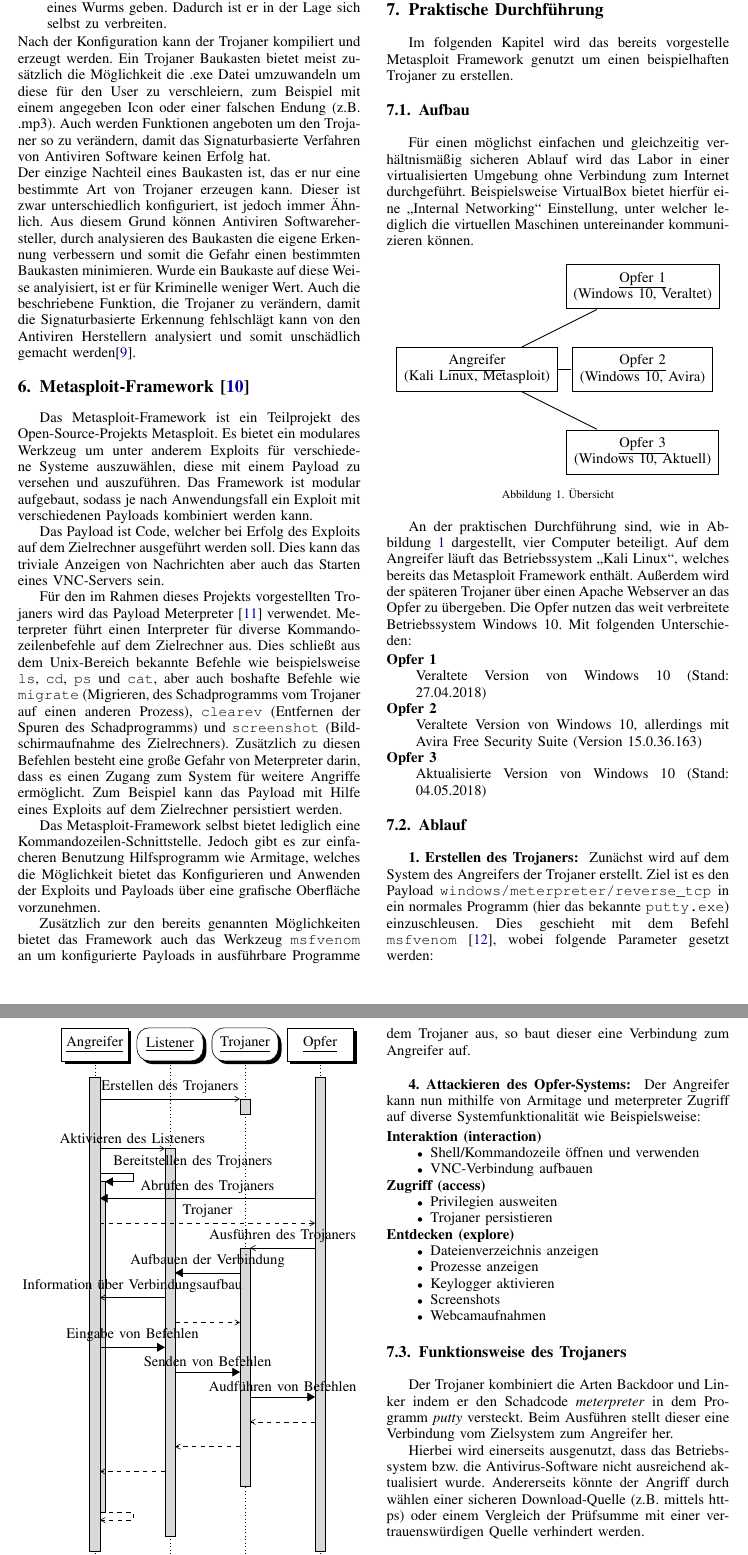
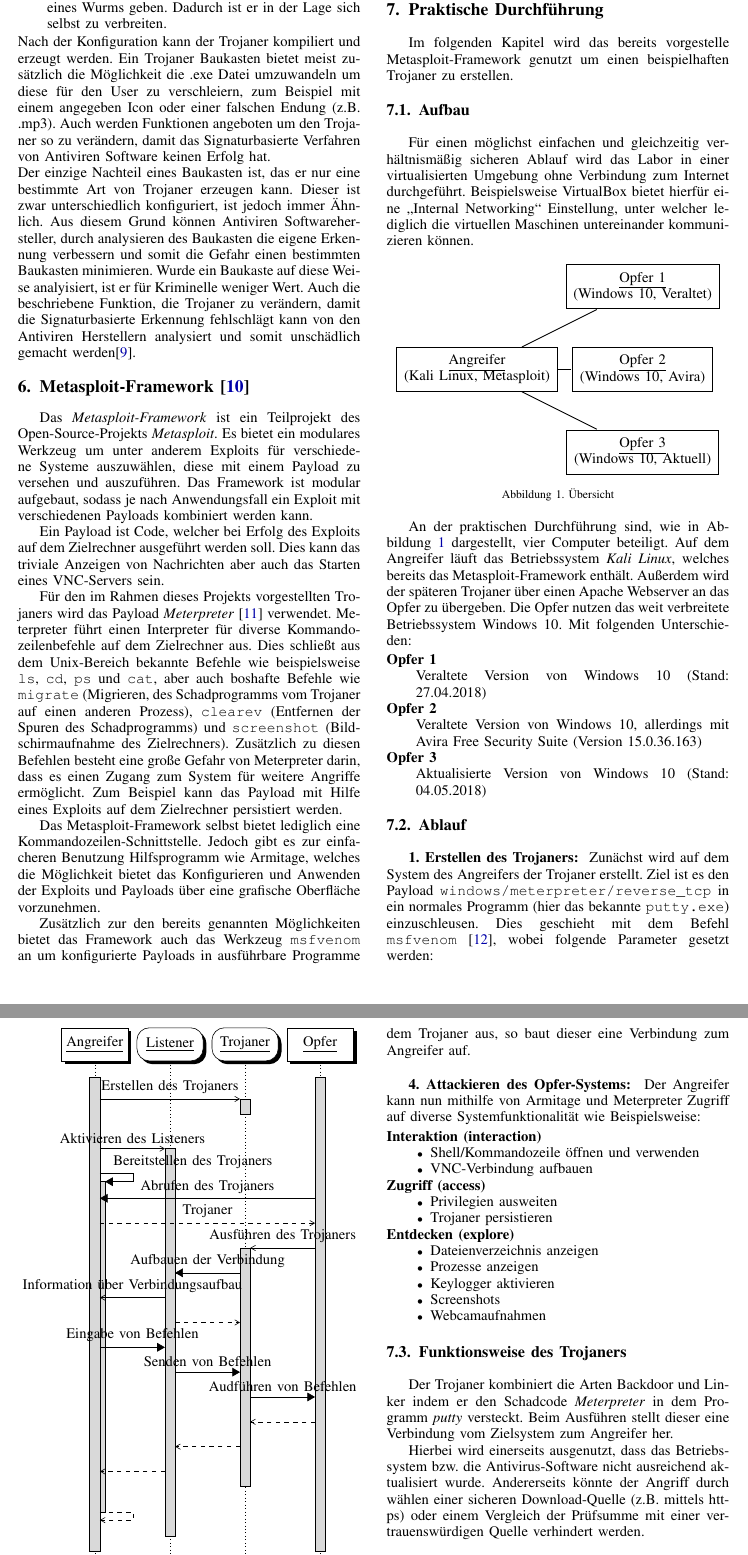
Before and after one commit to Ldmade/it-sicherheit-paper-trojaner, a LaTeX paper (seminararbeit.tex, which reads content/06_Metasploit.tex, content/07_PraktischeDurchfuehrung.tex): two parts of pages 3 and 4 of 5, joined at a grey line, cut so that both start at the same text. Compiled offline with pdfLaTeX.

Commit message:
Diverse kleinere Verbesserungen

```diff
--- a/content/06_Metasploit.tex
+++ b/content/06_Metasploit.tex
@@ -1,12 +1,12 @@
 \section{Metasploit-Framework \cite{MSPLH}}\label{sec:metasploit}
-Das Metasploit-Framework ist ein Teilprojekt des Open-Source-Projekts Metasploit.
+Das \textit{Metasploit-Framework} ist ein Teilprojekt des Open-Source-Projekts \textit{Metasploit}.
 Es bietet ein modulares Werkzeug um unter anderem Exploits für verschiedene Systeme auszuwählen,
 diese mit einem Payload zu versehen und auszuführen. Das Framework ist modular aufgebaut, sodass je nach Anwendungsfall ein Exploit mit verschiedenen Payloads kombiniert werden kann.
 
-Das Payload ist Code, welcher bei Erfolg des Exploits auf dem Zielrechner ausgeführt werden soll.
+Ein Payload ist Code, welcher bei Erfolg des Exploits auf dem Zielrechner ausgeführt werden soll.
 Dies kann das triviale Anzeigen von Nachrichten aber auch das Starten eines VNC-Servers sein.
 
-Für den im Rahmen dieses Projekts vorgestellten Trojaners wird das Payload Meterpreter \cite{OSMTP} verwendet.
+Für den im Rahmen dieses Projekts vorgestellten Trojaners wird das Payload \textit{Meterpreter} \cite{OSMTP} verwendet.
 Meterpreter führt einen Interpreter für diverse Kommandozeilenbefehle auf dem Zielrechner aus.
 Dies schließt aus dem Unix-Bereich bekannte Befehle wie beispielsweise \code{ls}, \code{cd}, \code{ps} und \code{cat},
 aber auch boshafte Befehle wie \code{migrate} (Migrieren, des Schadprogramms vom Trojaner auf einen anderen Prozess),
--- a/content/07_PraktischeDurchfuehrung.tex
+++ b/content/07_PraktischeDurchfuehrung.tex
@@ -1,11 +1,11 @@
 \section{Praktische Durchführung}\label{sec:praktischeDurchfuehrung}
-Im folgenden Kapitel wird das bereits vorgestelle Metasploit
-Framework genutzt um einen beispielhaften Trojaner zu erstellen.
+Im folgenden Kapitel wird das bereits vorgestelle Metasploit-Framework genutzt
+um einen beispielhaften Trojaner zu erstellen.
 
 \subsection{Aufbau}\label{sec:praktischeDurchfuehrung-aufbau}
 Für einen möglichst einfachen und gleichzeitig verhältnismäßig sicheren Ablauf
 wird das Labor in einer virtualisierten Umgebung ohne Verbindung zum Internet durchgeführt.
-Beispielsweise VirtualBox bietet hierfür eine \glqq Internal Networking\grqq{} Einstellung, unter welcher lediglich die virtuellen Maschinen untereinander kommunizieren können.
+Beispielsweise VirtualBox bietet hierfür eine \enquote{Internal Networking} Einstellung, unter welcher lediglich die virtuellen Maschinen untereinander kommunizieren können.
 
 \begin{figure}[ht!]
 	\centering
@@ -26,7 +26,7 @@ Beispielsweise VirtualBox bietet hierfür eine \glqq Internal Networking\grqq{}
 \end{figure}
 
 An der praktischen Durchführung sind, wie in Abbildung \ref{fig:uebersicht} dargestellt, vier Computer beteiligt.
-Auf dem Angreifer läuft das Betriebssystem \glqq Kali Linux\grqq{}, welches bereits das Metasploit Framework enthält.
+Auf dem Angreifer läuft das Betriebssystem \textit{Kali Linux}, welches bereits das Metasploit-Framework enthält.
 Außerdem wird der späteren Trojaner über einen Apache Webserver an das Opfer zu übergeben.
 Die Opfer nutzen das weit verbreitete Betriebssystem Windows 10. Mit folgenden Unterschieden:
 
@@ -102,7 +102,7 @@ Führt das Opfer das Programm mit dem Trojaner aus, so baut dieser eine Verbindu
 
 \bigskip
 \textbf{4. Attackieren des Opfer-Systems: }
-Der Angreifer kann nun mithilfe von Armitage und meterpreter Zugriff auf diverse Systemfunktionalität wie Beispielsweise:
+Der Angreifer kann nun mithilfe von Armitage und Meterpreter Zugriff auf diverse Systemfunktionalität wie Beispielsweise:
 \begin{description}
 	\item[Interaktion (interaction)]
 		\begin{itemize}
@@ -128,7 +128,7 @@ Der Angreifer kann nun mithilfe von Armitage und meterpreter Zugriff auf diverse
 \end{description}
 
 \subsection{Funktionsweise des Trojaners}\label{sec:praktischeDurchfuehrung-funktionsweise}
-Der Trojaner kombiniert die Arten Backdoor und Linker indem er den Schadcode \textit{meterpreter}
+Der Trojaner kombiniert die Arten Backdoor und Linker indem er den Schadcode \textit{Meterpreter}
 in dem Programm \textit{putty} versteckt.
 Beim Ausführen stellt dieser eine Verbindung vom Zielsystem zum Angreifer her.
 
```
Also changed, not shown: content/03_AntiVirus.tex (+2 -0 lines).
